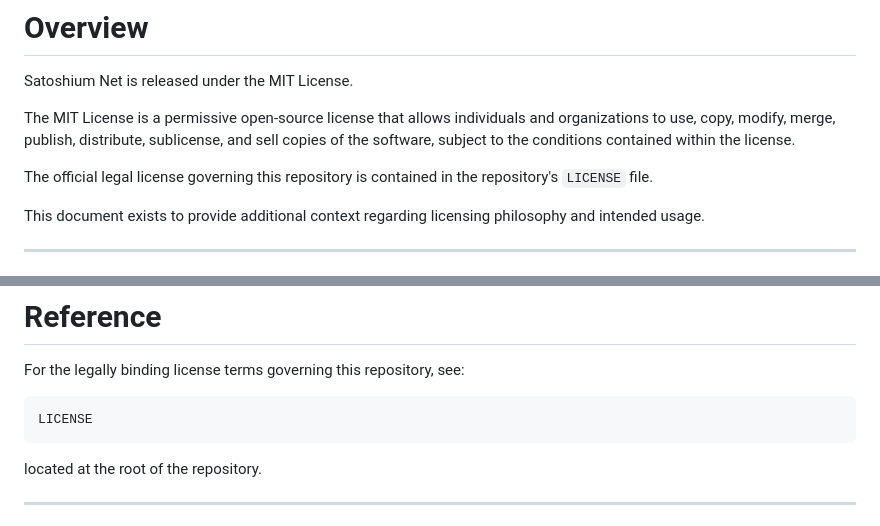
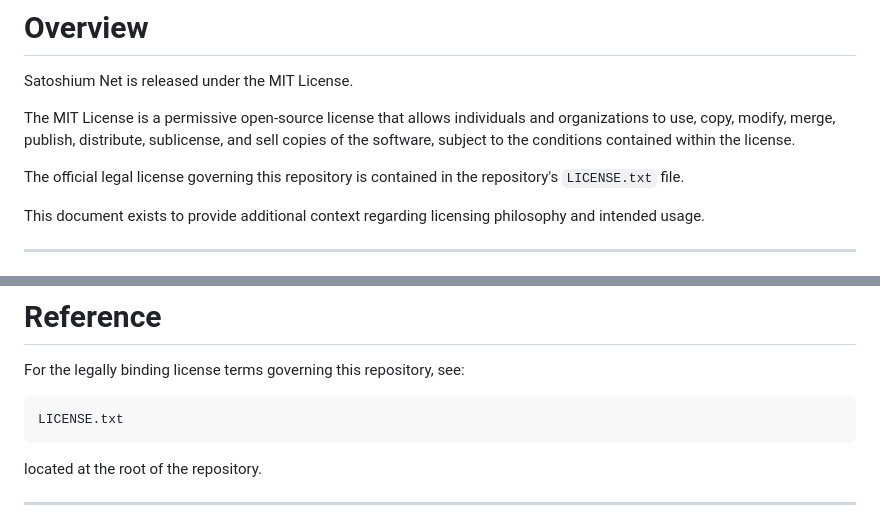
Before and after one commit to SatoshiumAI/satoshium-net, a Markdown page: LICENSE.md, 2 parts joined by grey strips. GitHub-like rendering.

Commit message:
docs(net): correct license filename references

````diff
--- a/LICENSE.md
+++ b/LICENSE.md
@@ -14,7 +14,7 @@ Satoshium Net is released under the MIT License.
 
 The MIT License is a permissive open-source license that allows individuals and organizations to use, copy, modify, merge, publish, distribute, sublicense, and sell copies of the software, subject to the conditions contained within the license.
 
-The official legal license governing this repository is contained in the repository's `LICENSE` file.
+The official legal license governing this repository is contained in the repository's `LICENSE.txt` file.
 
 This document exists to provide additional context regarding licensing philosophy and intended usage.
 
@@ -197,7 +197,7 @@ Where repository-specific guidance exists, it supplements this infrastructure-le
 For the legally binding license terms governing this repository, see:
 
 ```text
-LICENSE
+LICENSE.txt
 ```
 
 located at the root of the repository.
````
